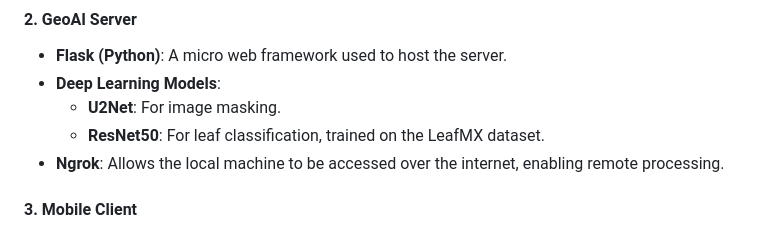
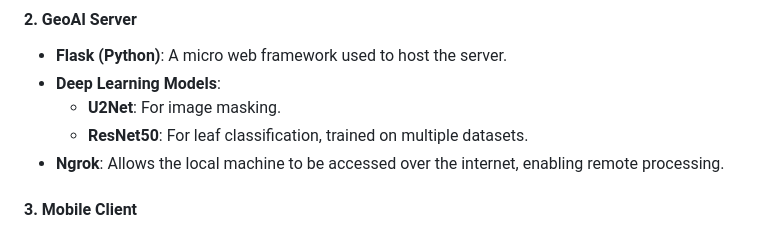
Before and after one commit to Nishikanta059/Mobile-based-GeoAI-Framework-for-Plant-Leaf-Classification-Geotagging-A-Systematic-Analysis, a Markdown page: README.md, the part around the change. Drawn GitHub-style.

```diff
--- a/README.md
+++ b/README.md
@@ -57,7 +57,7 @@ The system is designed with a client-server model. The **client module** operate
 - **Flask (Python)**: A micro web framework used to host the server.
 - **Deep Learning Models**:
   - **U2Net**: For image masking.
-  - **ResNet50**: For leaf classification, trained on the LeafMX dataset.
+  - **ResNet50**: For leaf classification, trained on multiple datasets.
 - **Ngrok**: Allows the local machine to be accessed over the internet, enabling remote processing.
 
 #### 3. **Mobile Client**
```
